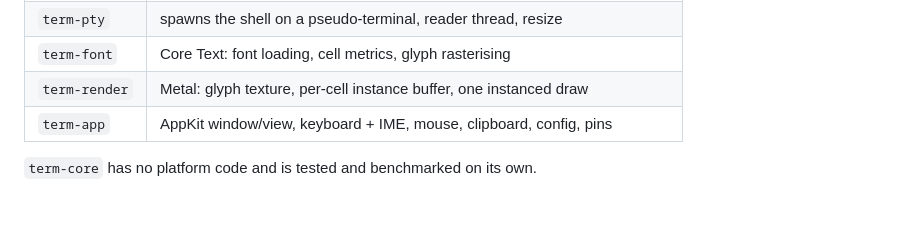
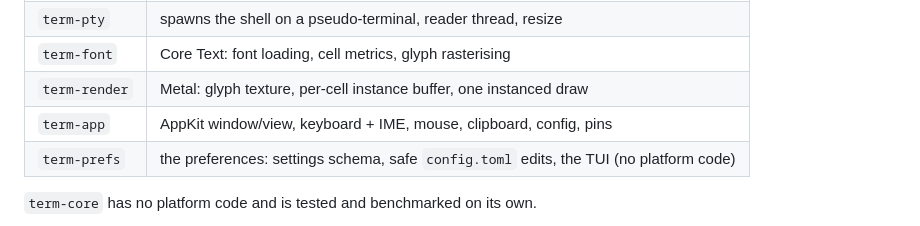
Before and after one commit to 0xdeafcafe/terminal-decline, a Markdown page: DESIGN.md, the part around the change. Rendered like a GitHub page.

```diff
--- a/DESIGN.md
+++ b/DESIGN.md
@@ -35,6 +35,7 @@ any command as its own Dock app.
 | `term-font`   | Core Text: font loading, cell metrics, glyph rasterising              |
 | `term-render` | Metal: glyph texture, per-cell instance buffer, one instanced draw    |
 | `term-app`    | AppKit window/view, keyboard + IME, mouse, clipboard, config, pins    |
+| `term-prefs`  | the preferences: settings schema, safe `config.toml` edits, the TUI (no platform code) |
 
 `term-core` has no platform code and is tested and benchmarked on its own.
 
```
Also changed, not shown: docs/design/preferences.md (+9 -0 lines).
